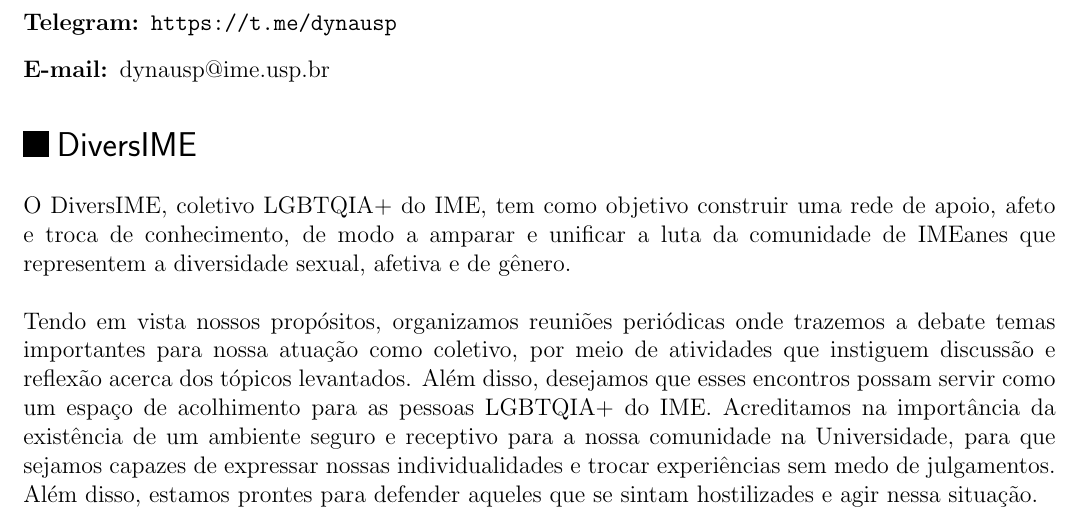
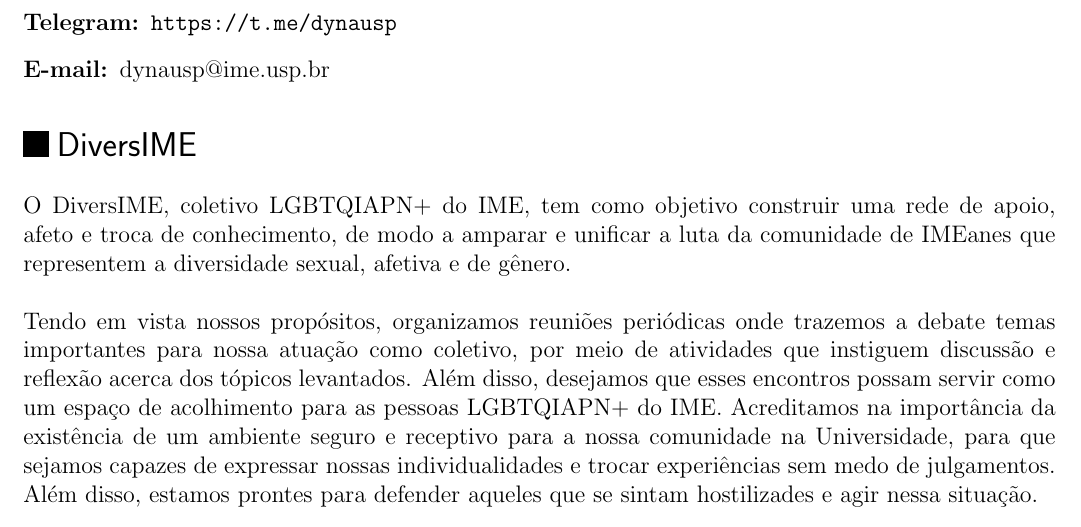
Before and after one commit to Kazuo256/guiadobixo, a LaTeX document (src/GuiaDoBixo.tex, which reads src/diversime.tex): part of page 67 of 120, cut so that both start at the same text. Compiled offline with pdfLaTeX.

Commit message:
Update diversime.tex
LGBTQIA --> LGBTQIAPN

```diff
--- a/src/diversime.tex
+++ b/src/diversime.tex
@@ -1,6 +1,6 @@
 \begin{subsecao}{DiversIME}
 
-O DiversIME, coletivo LGBTQIA+ do IME, tem como objetivo construir uma rede de
+O DiversIME, coletivo LGBTQIAPN+ do IME, tem como objetivo construir uma rede de
 apoio, afeto e troca de conhecimento, de modo a amparar e unificar a luta da
 comunidade de IMEanes que representem a diversidade sexual, afetiva e de gênero.
 
@@ -8,7 +8,7 @@
 a debate temas importantes para nossa atuação como coletivo, por meio de
 atividades que instiguem discussão e reflexão acerca dos tópicos levantados.
 Além disso, desejamos que esses encontros possam servir como um espaço de
-acolhimento para as pessoas LGBTQIA+ do IME. Acreditamos na importância da
+acolhimento para as pessoas LGBTQIAPN+ do IME. Acreditamos na importância da
 existência de um ambiente seguro e receptivo para a nossa comunidade na
 Universidade, para que sejamos capazes de expressar nossas individualidades
 e trocar experiências sem medo de julgamentos. Além disso, estamos prontes
```
